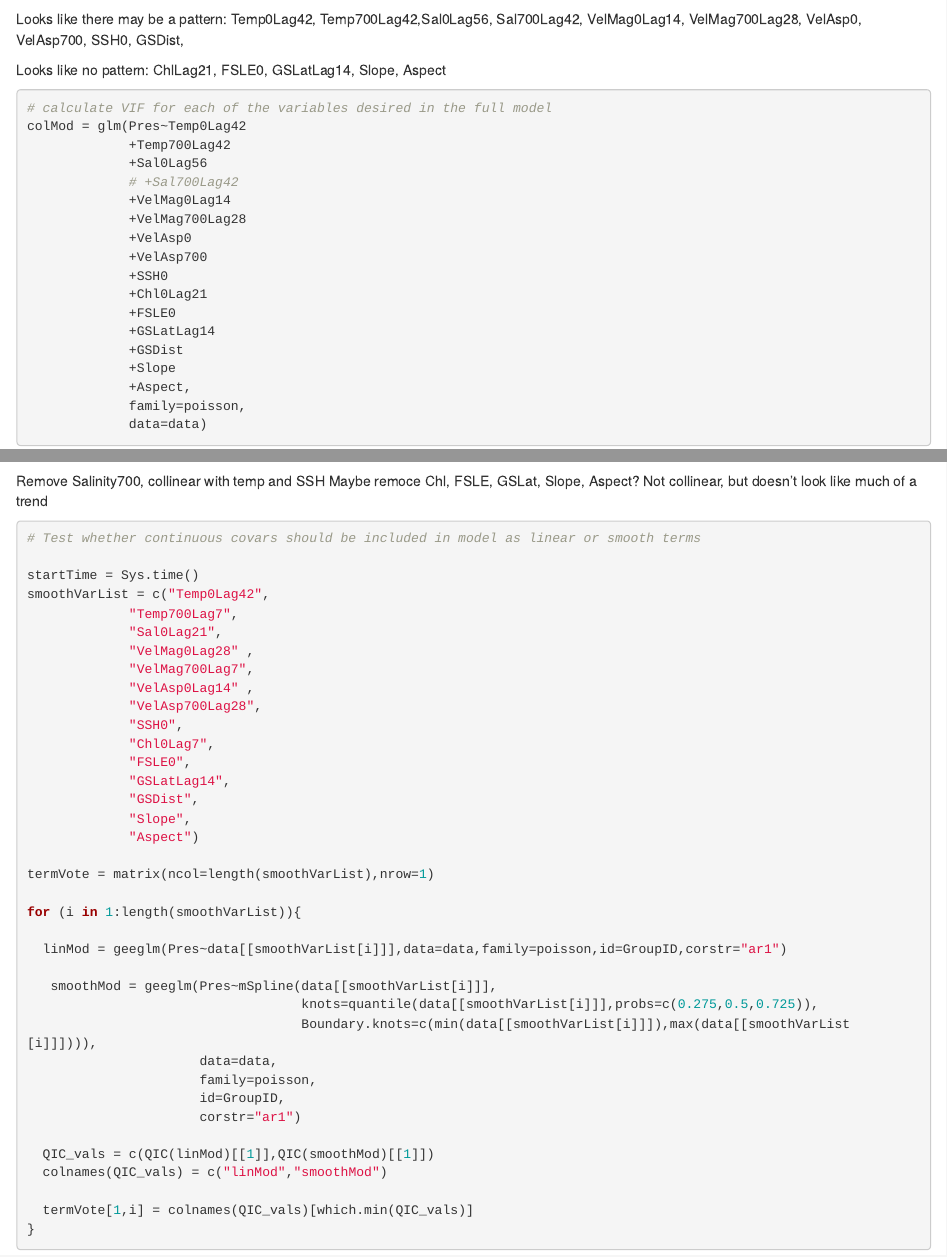
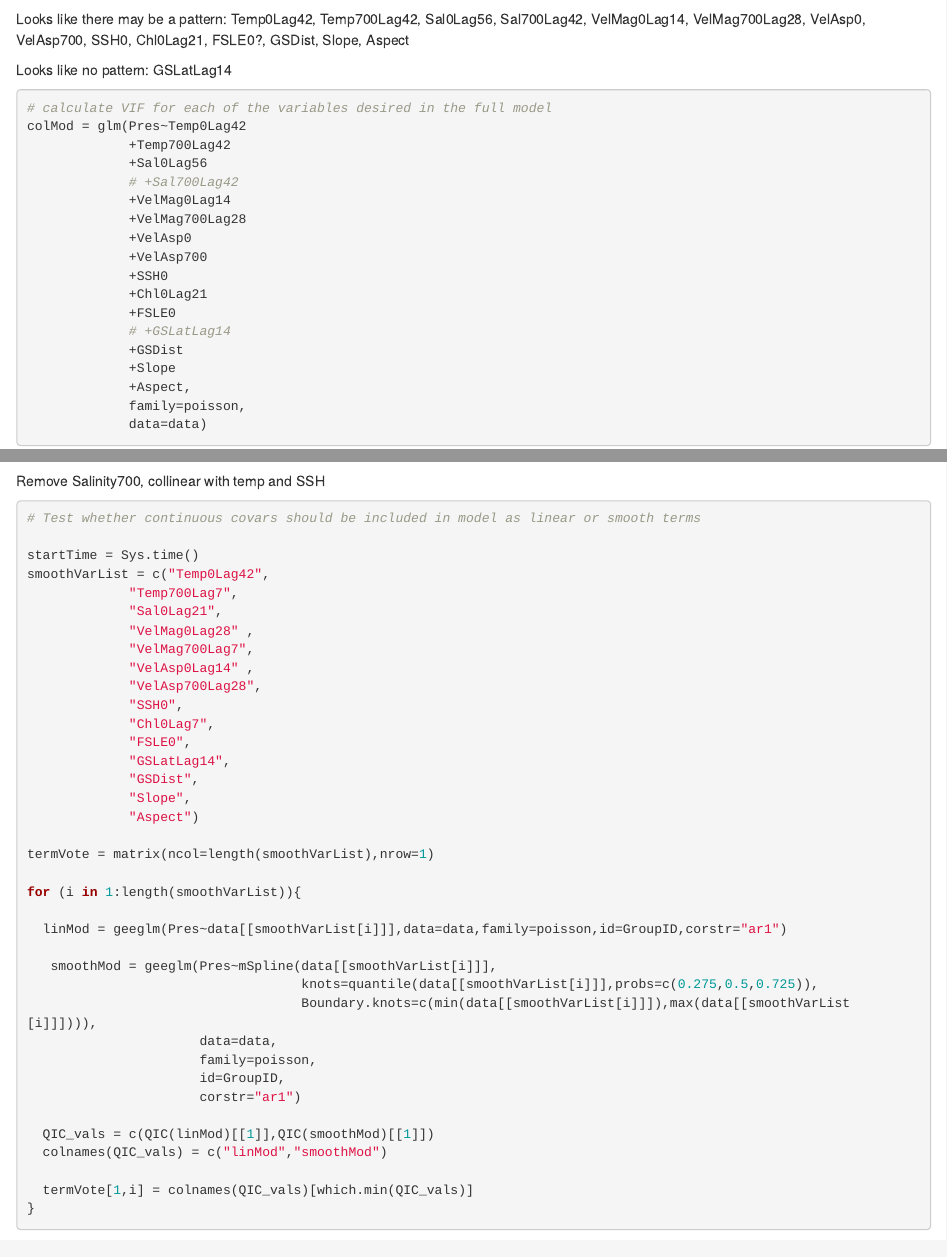
Before and after one commit to rcohen85/HabitatModeling, an R Markdown document (TrueModelSelection.Rmd): the page in a window 1100 px wide, from 2760 px down, and a second part further down, joined at a grey line. Rendered offline with R 4.5, knitr and Pandoc, with nearby package versions; some code elsewhere in the file could not run offline.

Commit message:
update covars to include in model selection

````diff
--- a/TrueModelSelection.Rmd
+++ b/TrueModelSelection.Rmd
@@ -851,10 +851,10 @@ for (i in 1:length(smoothVarList)){
 
 ```
 
-Looks like there may be a pattern: Temp0Lag42, Temp700Lag42,Sal0Lag56, Sal700Lag42,
-  VelMag0Lag14, VelMag700Lag28, VelAsp0, VelAsp700, SSH0, GSDist,
+Looks like there may be a pattern: Temp0Lag42, Temp700Lag42, Sal0Lag56, Sal700Lag42, VelMag0Lag14,
+  VelMag700Lag28, VelAsp0, VelAsp700, SSH0, Chl0Lag21, FSLE0?, GSDist, Slope, Aspect
 
-Looks like no pattern: ChlLag21, FSLE0, GSLatLag14, Slope, Aspect
+Looks like no pattern: GSLatLag14
 
 ```{r checkVIF}
 # calculate VIF for each of the variables desired in the full model
@@ -869,7 +869,7 @@ colMod = glm(Pres~Temp0Lag42
              +SSH0
              +Chl0Lag21
              +FSLE0
-             +GSLatLag14
+             # +GSLatLag14
              +GSDist
              +Slope
              +Aspect,
@@ -881,8 +881,7 @@ VIFvals
 # remove vars in stepwise fashion as necessary
 ```
 Remove Salinity700, collinear with temp and SSH
-Maybe remoce Chl, FSLE, GSLat, Slope, Aspect? Not collinear, but doesn't look like
-  much of a trend
+
 
 ```{r smooth vs linear}
 
````
